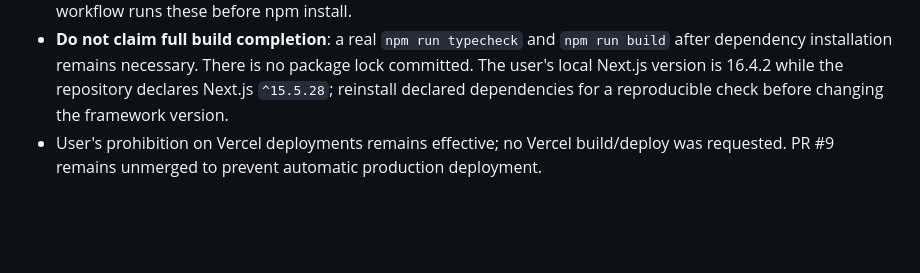
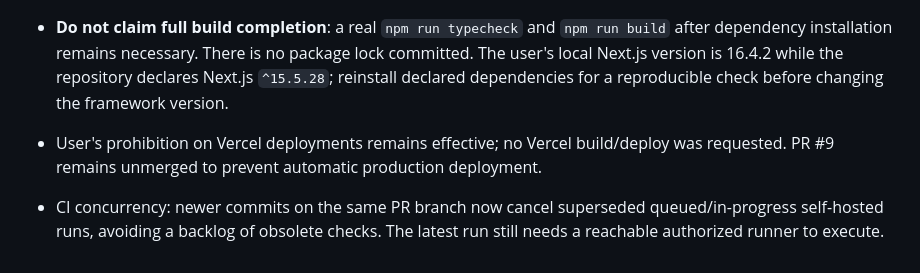
Before and after one commit to pamtechz/kasa, a Markdown page: docs/IMPLEMENTATION_LOG.md, the part around the change. Drawn GitHub-style; blank space fills up the shorter version.

Commit message:
docs: record self-hosted check concurrency and no-deployment verification

```diff
--- a/docs/IMPLEMENTATION_LOG.md
+++ b/docs/IMPLEMENTATION_LOG.md
@@ -96,3 +96,5 @@ Read `docs/REQUIREMENTS_REGISTER.md` and this log before coding. Update both for
 - Added `npm run test:source`, using Node's built-in test runner, for App Check imports/verification and mobile navigation accessibility markers; all equivalent connector-side source assertions passed. The self-hosted quality workflow runs these before npm install.
 - **Do not claim full build completion**: a real `npm run typecheck` and `npm run build` after dependency installation remains necessary. There is no package lock committed. The user's local Next.js version is 16.4.2 while the repository declares Next.js `^15.5.28`; reinstall declared dependencies for a reproducible check before changing the framework version.
 - User's prohibition on Vercel deployments remains effective; no Vercel build/deploy was requested. PR #9 remains unmerged to prevent automatic production deployment.
+
+- CI concurrency: newer commits on the same PR branch now cancel superseded queued/in-progress self-hosted runs, avoiding a backlog of obsolete checks. The latest run still needs a reachable authorized runner to execute.
```
